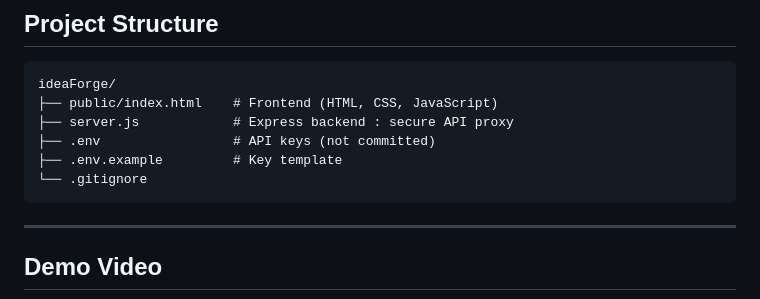
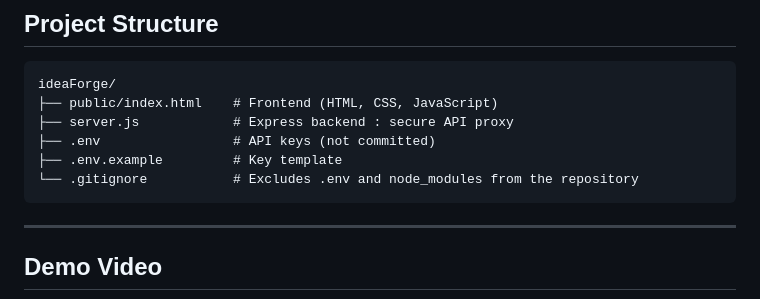
Before and after one commit to Ines-karega/ideaForge, a Markdown page: README.md, the part around the change. Rendered like a GitHub page.

Commit message:
docs: mention .gitignore excludes .env and node_modules in project structure

````diff
--- a/README.md
+++ b/README.md
@@ -196,7 +196,7 @@ ideaForge/
 ├── server.js            # Express backend : secure API proxy
 ├── .env                 # API keys (not committed)
 ├── .env.example         # Key template
-└── .gitignore
+└── .gitignore           # Excludes .env and node_modules from the repository
 ```
 
 ---
````
